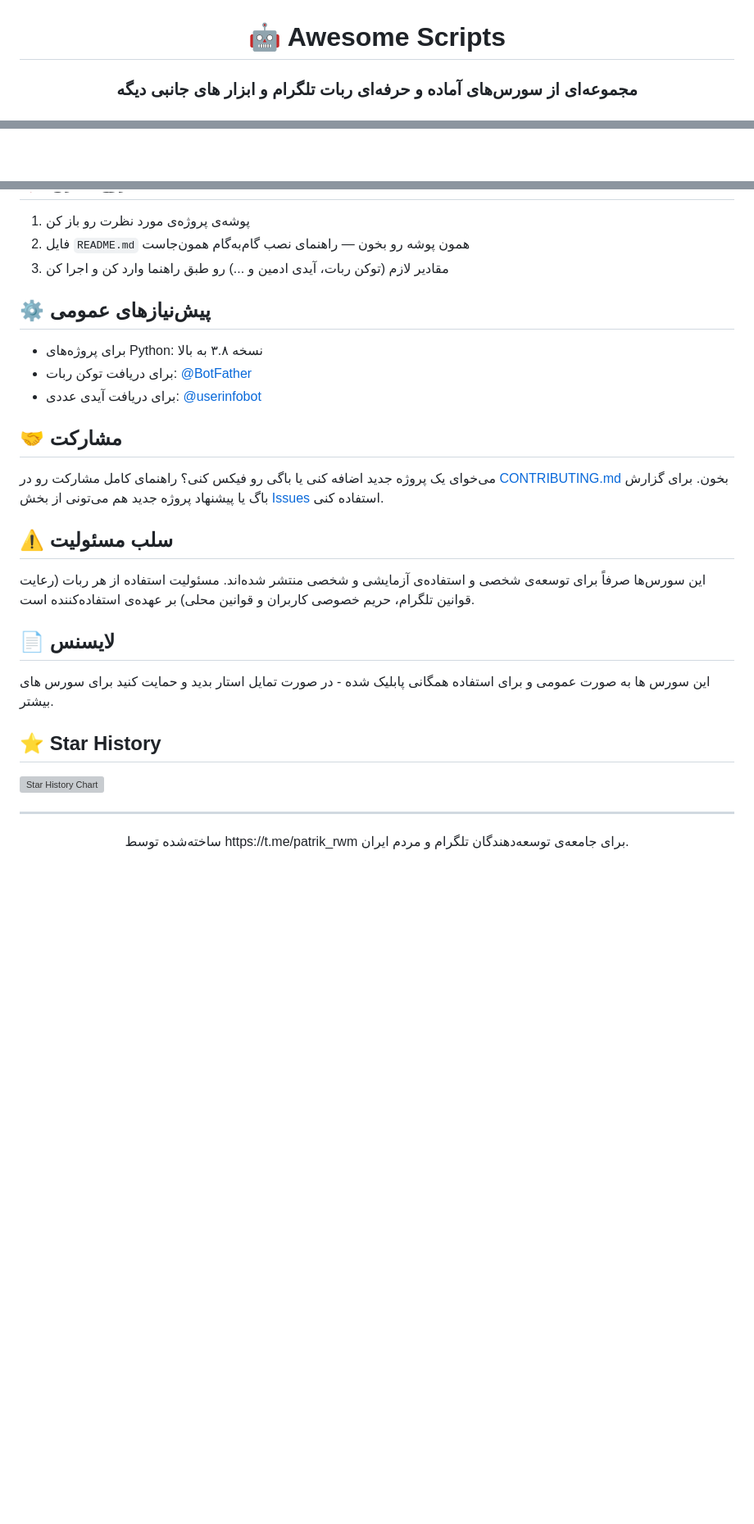
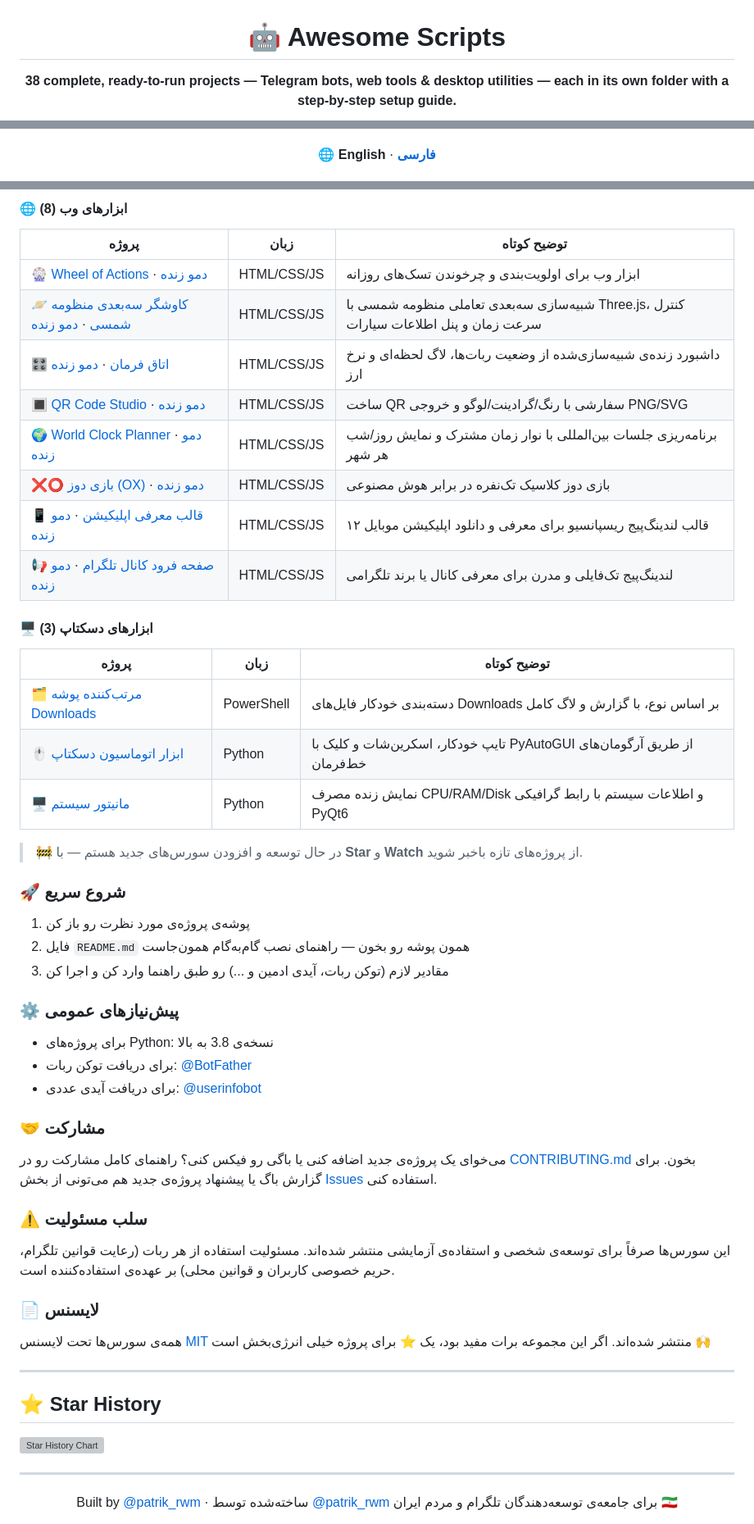
Before and after one commit to Abolfazlrwm/awesome-scripts, a Markdown page: README.md, 3 parts joined by grey strips. Shown at 82% size. Rendered like a GitHub page; blank space fills up the shorter version; grey boxes are pictures that could not be loaded.

```diff
--- a/README.md
+++ b/README.md
@@ -2,6 +2,6 @@
 
 # 🤖 Awesome Scripts
 
-### مجموعه‌ای از سورس‌های آماده و حرفه‌ای ربات تلگرام و ابزار های جانبی دیگه
+**38 complete, ready-to-run projects — Telegram bots, web tools & desktop utilities — each in its own folder with a step-by-step setup guide.**
 
 ![Projects](https://img.shields.io/badge/projects-38-blue)
@@ -11,4 +11,6 @@
 ![PRs Welcome](https://img.shields.io/badge/PRs-welcome-brightgreen.svg)
+
+🌐 **English** · [**فارسی**](#farsi)
 
 </div>
 
@@ -77,25 +146,51 @@
+#### 🌐 ابزارهای وب (8)
+
+| پروژه | زبان | توضیح کوتاه |
+| --- | --- | --- |
+| [🎡 Wheel of Actions](./src/wheel-of-actions) · [دمو زنده](https://abolfazlrwm.github.io/awesome-scripts/src/wheel-of-actions/) | HTML/CSS/JS | ابزار وب برای اولویت‌بندی و چرخوندن تسک‌های روزانه |
+| [🪐 کاوشگر سه‌بعدی منظومه شمسی](./src/solar-explorer-3d) · [دمو زنده](https://abolfazlrwm.github.io/awesome-scripts/src/solar-explorer-3d/) | HTML/CSS/JS | شبیه‌سازی سه‌بعدی تعاملی منظومه شمسی با Three.js، کنترل سرعت زمان و پنل اطلاعات سیارات |
+| [🎛 اتاق فرمان](./src/control-room-dashboard) · [دمو زنده](https://abolfazlrwm.github.io/awesome-scripts/src/control-room-dashboard/) | HTML/CSS/JS | داشبورد زنده‌ی شبیه‌سازی‌شده از وضعیت ربات‌ها، لاگ لحظه‌ای و نرخ ارز |
+| [🔳 QR Code Studio](./src/qr-code-studio) · [دمو زنده](https://abolfazlrwm.github.io/awesome-scripts/src/qr-code-studio/) | HTML/CSS/JS | ساخت QR سفارشی با رنگ/گرادینت/لوگو و خروجی PNG/SVG |
+| [🌍 World Clock Planner](./src/world-clock-planner) · [دمو زنده](https://abolfazlrwm.github.io/awesome-scripts/src/world-clock-planner/) | HTML/CSS/JS | برنامه‌ریزی جلسات بین‌المللی با نوار زمان مشترک و نمایش روز/شب هر شهر |
+| [❌⭕ بازی دوز (OX)](./src/tic-tac-toe-game) · [دمو زنده](https://abolfazlrwm.github.io/awesome-scripts/src/tic-tac-toe-game/) | HTML/CSS/JS | بازی دوز کلاسیک تک‌نفره در برابر هوش مصنوعی |
+| [📱 قالب معرفی اپلیکیشن](./src/mobile-app-intro-template) · [دمو زنده](https://abolfazlrwm.github.io/awesome-scripts/src/mobile-app-intro-template/) | HTML/CSS/JS | ۱۲ قالب لندینگ‌پیج ریسپانسیو برای معرفی و دانلود اپلیکیشن موبایل |
+| [📢 صفحه فرود کانال تلگرام](./src/telegram-channel-landing-page) · [دمو زنده](https://abolfazlrwm.github.io/awesome-scripts/src/telegram-channel-landing-page/) | HTML/CSS/JS | لندینگ‌پیج تک‌فایلی و مدرن برای معرفی کانال یا برند تلگرامی |
+
+#### 🖥 ابزارهای دسکتاپ (3)
+
+| پروژه | زبان | توضیح کوتاه |
+| --- | --- | --- |
+| [🗂 مرتب‌کننده پوشه Downloads](./src/downloads-organizer) | PowerShell | دسته‌بندی خودکار فایل‌های Downloads بر اساس نوع، با گزارش و لاگ کامل |
+| [🖱 ابزار اتوماسیون دسکتاپ](./src/pyautogui-automation-demo) | Python | تایپ خودکار، اسکرین‌شات و کلیک با PyAutoGUI از طریق آرگومان‌های خط‌فرمان |
+| [🖥 مانیتور سیستم](./src/system-monitor-gui) | Python | نمایش زنده مصرف CPU/RAM/Disk و اطلاعات سیستم با رابط گرافیکی PyQt6 |
+
+> 🚧 در حال توسعه و افزودن سورس‌های جدید هستم — با **Star** و **Watch** از پروژه‌های تازه باخبر شوید.
+
+### 🚀 شروع سریع
 
 1. پوشه‌ی پروژه‌ی مورد نظرت رو باز کن
 2. فایل `README.md` همون پوشه رو بخون — راهنمای نصب گام‌به‌گام همون‌جاست
 3. مقادیر لازم (توکن ربات، آیدی ادمین و ...) رو طبق راهنما وارد کن و اجرا کن
 
-## ⚙️ پیش‌نیازهای عمومی
+### ⚙️ پیش‌نیازهای عمومی
 
-- برای پروژه‌های Python: نسخه ۳.۸ به بالا
+- برای پروژه‌های Python: نسخه‌ی 3.8 به بالا
 - برای دریافت توکن ربات: [@BotFather](https://t.me/BotFather)
 - برای دریافت آیدی عددی: [@userinfobot](https://t.me/userinfobot)
 
-## 🤝 مشارکت
+### 🤝 مشارکت
 
-می‌خوای یک پروژه جدید اضافه کنی یا باگی رو فیکس کنی؟ راهنمای کامل مشارکت رو در [CONTRIBUTING.md](./CONTRIBUTING.md) بخون. برای گزارش باگ یا پیشنهاد پروژه جدید هم می‌تونی از بخش [Issues](https://github.com/Abolfazlrwm/awesome-scripts/issues/new/choose) استفاده کنی.
+می‌خوای یک پروژه‌ی جدید اضافه کنی یا باگی رو فیکس کنی؟ راهنمای کامل مشارکت رو در [CONTRIBUTING.md](./CONTRIBUTING.md) بخون. برای گزارش باگ یا پیشنهاد پروژه‌ی جدید هم می‌تونی از بخش [Issues](https://github.com/Abolfazlrwm/awesome-scripts/issues/new/choose) استفاده کنی.
 
-## ⚠️ سلب مسئولیت
+### ⚠️ سلب مسئولیت
 
-این سورس‌ها صرفاً برای توسعه‌ی شخصی و استفاده‌ی آزمایشی و شخصی منتشر شده‌اند. مسئولیت استفاده از هر ربات (رعایت قوانین تلگرام، حریم خصوصی کاربران و قوانین محلی) بر عهده‌ی استفاده‌کننده است.
+این سورس‌ها صرفاً برای توسعه‌ی شخصی و استفاده‌ی آزمایشی منتشر شده‌اند. مسئولیت استفاده از هر ربات (رعایت قوانین تلگرام، حریم خصوصی کاربران و قوانین محلی) بر عهده‌ی استفاده‌کننده است.
 
-## 📄 لایسنس
+### 📄 لایسنس
 
-این سورس ها به صورت عمومی و برای استفاده همگانی پابلیک شده - در صورت تمایل استار بدید و حمایت کنید برای سورس های بیشتر.
+همه‌ی سورس‌ها تحت لایسنس [MIT](./LICENSE) منتشر شده‌اند. اگر این مجموعه برات مفید بود، یک ⭐ برای پروژه خیلی انرژی‌بخش است 🙌
+
+---
 
 ## ⭐ Star History
 
@@ -104,5 +199,7 @@
 ---
 
 <div align="center">
-ساخته‌شده توسط https://t.me/patrik_rwm برای جامعه‌ی توسعه‌دهندگان تلگرام و مردم ایران.
+
+Built by [@patrik_rwm](https://t.me/patrik_rwm) · ساخته‌شده توسط [@patrik_rwm](https://t.me/patrik_rwm) برای جامعه‌ی توسعه‌دهندگان تلگرام و مردم ایران 🇮🇷
+
 </div>
```
Also changed, not shown: other parts of README.md (+121 -54 lines).
